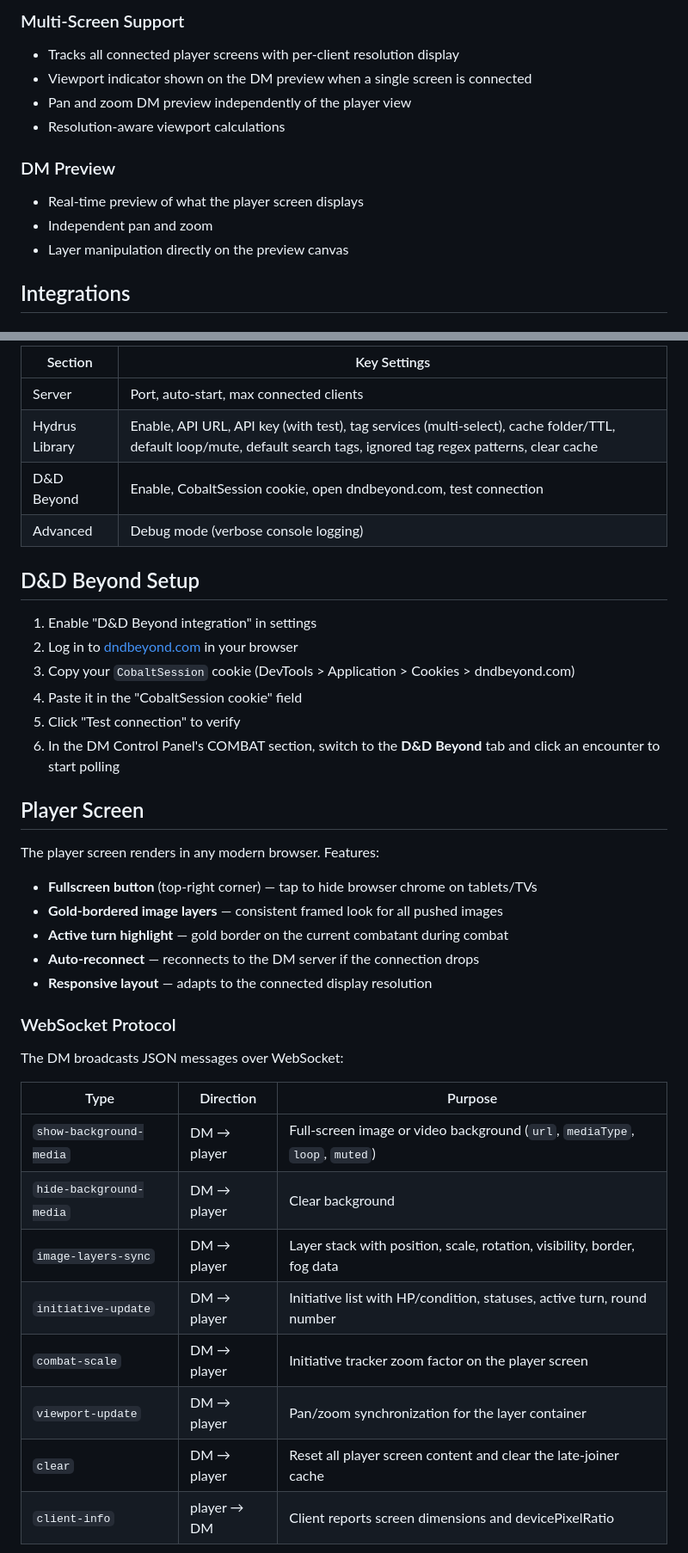
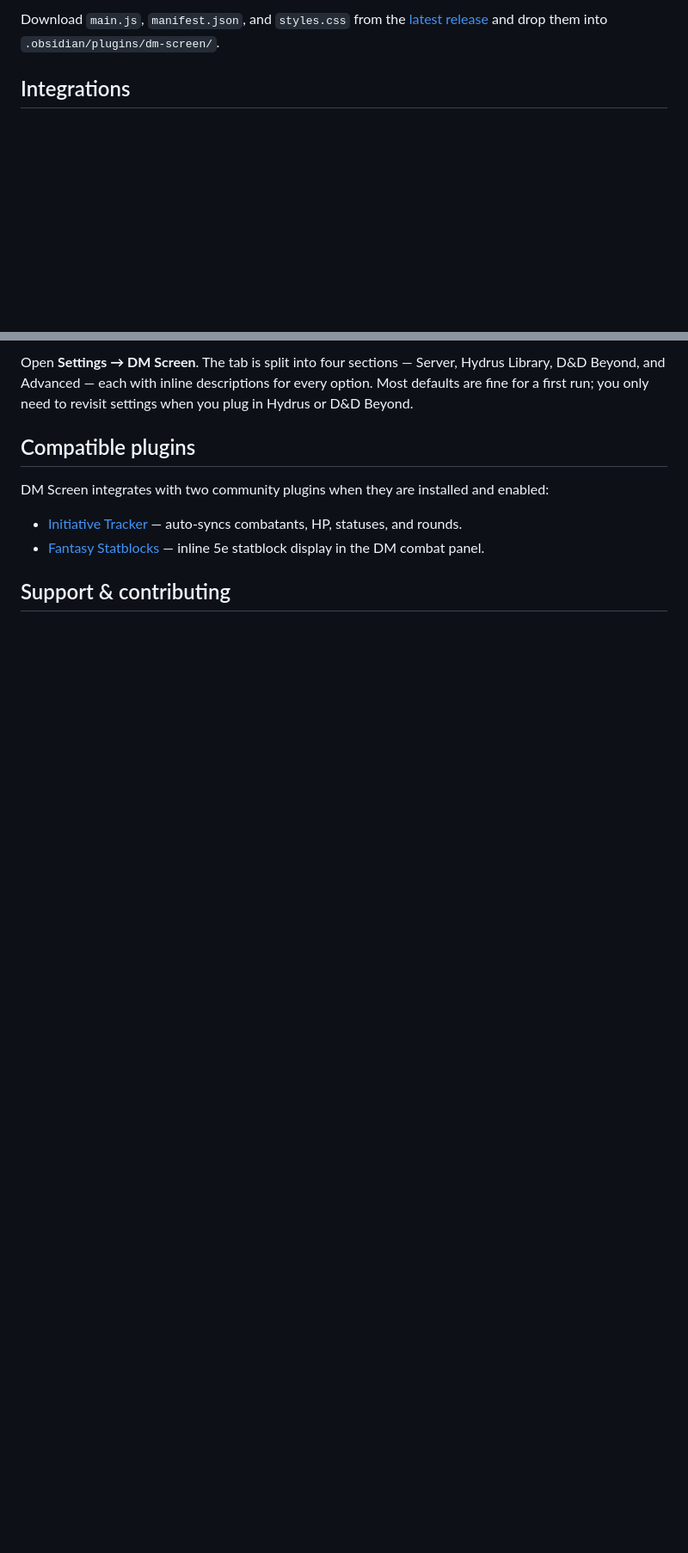
Before and after one commit to hbermu/obsidian-dm-screen, a Markdown page: README.md, 2 parts joined by grey strips. Shown at 86% size. Rendered like a GitHub page; blank space fills up the shorter version.

```diff
--- a/README.md
+++ b/README.md
@@ -59,16 +45,5 @@ Campaign management plugin for [Obsidian](https://obsidian.md). Run D&D 5e sessi
 
-### Multi-Screen Support
-
-- Tracks all connected player screens with per-client resolution display
-- Viewport indicator shown on the DM preview when a single screen is connected
-- Pan and zoom DM preview independently of the player view
-- Resolution-aware viewport calculations
-
-### DM Preview
-
-- Real-time preview of what the player screen displays
-- Independent pan and zoom
-- Layer manipulation directly on the preview canvas
+Download `main.js`, `manifest.json`, and `styles.css` from the [latest release](https://github.com/hbermu/obsidian-dm-screen/releases) and drop them into `.obsidian/plugins/dm-screen/`.
 
 ## Integrations
 
@@ -135,42 +77,12 @@ All settings are in **Settings > DM Screen**:
 
-| Section | Key Settings |
-|---------|-------------|
-| Server | Port, auto-start, max connected clients |
-| Hydrus Library | Enable, API URL, API key (with test), tag services (multi-select), cache folder/TTL, default loop/mute, default search tags, ignored tag regex patterns, clear cache |
-| D&D Beyond | Enable, CobaltSession cookie, open dndbeyond.com, test connection |
-| Advanced | Debug mode (verbose console logging) |
+Open **Settings → DM Screen**. The tab is split into four sections — Server, Hydrus Library, D&D Beyond, and Advanced — each with inline descriptions for every option. Most defaults are fine for a first run; you only need to revisit settings when you plug in Hydrus or D&D Beyond.
 
-## D&D Beyond Setup
+## Compatible plugins
 
-1. Enable "D&D Beyond integration" in settings
-2. Log in to [dndbeyond.com](https://www.dndbeyond.com) in your browser
-3. Copy your `CobaltSession` cookie (DevTools > Application > Cookies > dndbeyond.com)
-4. Paste it in the "CobaltSession cookie" field
-5. Click "Test connection" to verify
-6. In the DM Control Panel's COMBAT section, switch to the **D&D Beyond** tab and click an encounter to start polling
+DM Screen integrates with two community plugins when they are installed and enabled:
 
-## Player Screen
+- [Initiative Tracker](https://github.com/javalent/initiative-tracker) — auto-syncs combatants, HP, statuses, and rounds.
+- [Fantasy Statblocks](https://github.com/javalent/fantasy-statblocks) — inline 5e statblock display in the DM combat panel.
 
-The player screen renders in any modern browser. Features:
+## Support & contributing
 
-- **Fullscreen button** (top-right corner) — tap to hide browser chrome on tablets/TVs
-- **Gold-bordered image layers** — consistent framed look for all pushed images
-- **Active turn highlight** — gold border on the current combatant during combat
-- **Auto-reconnect** — reconnects to the DM server if the connection drops
-- **Responsive layout** — adapts to the connected display resolution
-
-### WebSocket Protocol
-
-The DM broadcasts JSON messages over WebSocket:
-
-| Type | Direction | Purpose |
-|------|-----------|---------|
-| `show-background-media` | DM → player | Full-screen image or video background (`url`, `mediaType`, `loop`, `muted`) |
-| `hide-background-media` | DM → player | Clear background |
-| `image-layers-sync` | DM → player | Layer stack with position, scale, rotation, visibility, border, fog data |
-| `initiative-update` | DM → player | Initiative list with HP/condition, statuses, active turn, round number |
-| `combat-scale` | DM → player | Initiative tracker zoom factor on the player screen |
-| `viewport-update` | DM → player | Pan/zoom synchronization for the layer container |
-| `clear` | DM → player | Reset all player screen content and clear the late-joiner cache |
-| `client-info` | player → DM | Client reports screen dimensions and devicePixelRatio |
-
```
Also changed, not shown: other parts of README.md (+47 -116 lines), docs/screenshots/README.md (added, +10 -0 lines).
